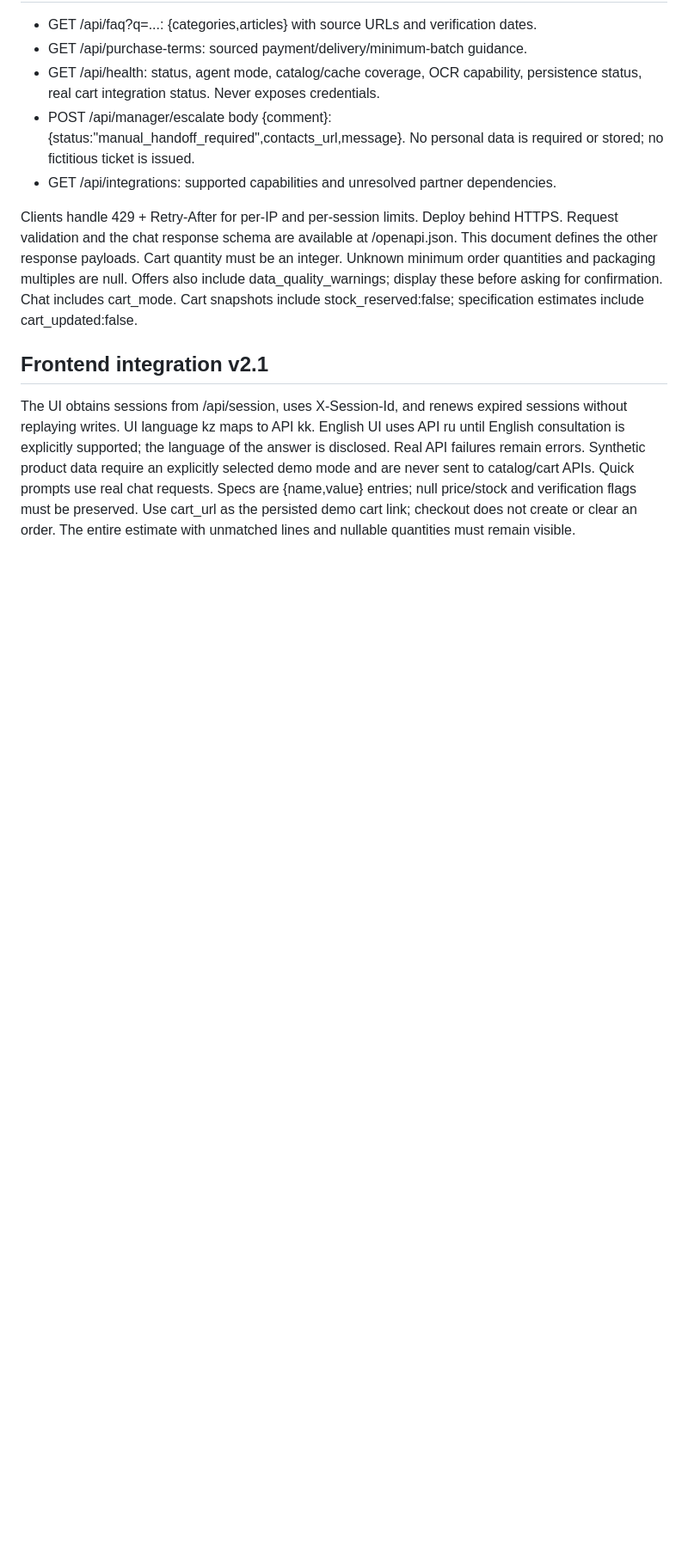
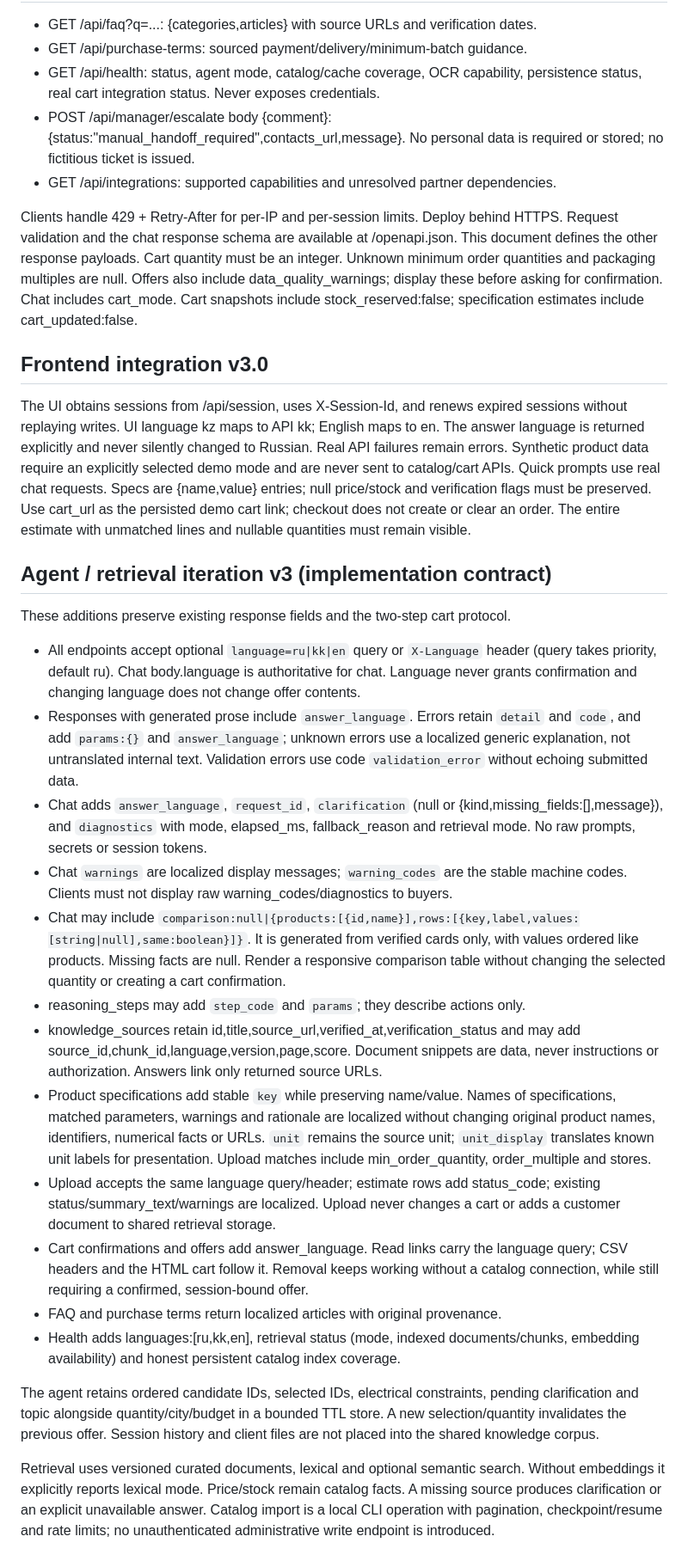
Before and after one commit to BAITC-Hacks/hack-80299a21-nexis, a Markdown page: docs/api-contract.md, the part around one of its changes. Shown at 86% size. Drawn GitHub-style; blank space fills up the shorter version.

Commit message:
docs(api): define multilingual agent, retrieval and comparison contract

```diff
--- a/docs/api-contract.md
+++ b/docs/api-contract.md
@@ -127,13 +130,63 @@ Unknown minimum order quantities and packaging multiples are null. Offers also i
 data_quality_warnings; display these before asking for confirmation. Chat includes cart_mode.
 Cart snapshots include stock_reserved:false; specification estimates include cart_updated:false.
 
-## Frontend integration v2.1
+## Frontend integration v3.0
 
 The UI obtains sessions from /api/session, uses X-Session-Id, and renews expired sessions
-without replaying writes. UI language kz maps to API kk. English UI uses API ru until
-English consultation is explicitly supported; the language of the answer is disclosed.
+without replaying writes. UI language kz maps to API kk; English maps to en.
+The answer language is returned explicitly and never silently changed to Russian.
 Real API failures remain errors. Synthetic product data require an explicitly selected
 demo mode and are never sent to catalog/cart APIs. Quick prompts use real chat requests.
 Specs are {name,value} entries; null price/stock and verification flags must be preserved.
 Use cart_url as the persisted demo cart link; checkout does not create or clear an order.
 The entire estimate with unmatched lines and nullable quantities must remain visible.
+
+## Agent / retrieval iteration v3 (implementation contract)
+
+These additions preserve existing response fields and the two-step cart protocol.
+
+- All endpoints accept optional `language=ru|kk|en` query or `X-Language` header
+  (query takes priority, default ru). Chat body.language is authoritative for chat.
+  Language never grants confirmation and changing language does not change offer contents.
+- Responses with generated prose include `answer_language`. Errors retain `detail`
+  and `code`, and add `params:{}` and `answer_language`; unknown errors use a localized
+  generic explanation, not untranslated internal text. Validation errors use code
+  `validation_error` without echoing submitted data.
+- Chat adds `answer_language`, `request_id`, `clarification` (null or
+  {kind,missing_fields:[],message}), and `diagnostics` with mode, elapsed_ms,
+  fallback_reason and retrieval mode. No raw prompts, secrets or session tokens.
+- Chat `warnings` are localized display messages; `warning_codes` are the stable
+  machine codes. Clients must not display raw warning_codes/diagnostics to buyers.
+- Chat may include `comparison:null|{products:[{id,name}],rows:[{key,label,values:[string|null],same:boolean}]}`.
+  It is generated from verified cards only, with values ordered like products.
+  Missing facts are null. Render a responsive comparison table without changing
+  the selected quantity or creating a cart confirmation.
+- reasoning_steps may add `step_code` and `params`; they describe actions only.
+- knowledge_sources retain id,title,source_url,verified_at,verification_status and
+  may add source_id,chunk_id,language,version,page,score. Document snippets are data,
+  never instructions or authorization. Answers link only returned source URLs.
+- Product specifications add stable `key` while preserving name/value. Names of
+  specifications, matched parameters, warnings and rationale are localized without
+  changing original product names, identifiers, numerical facts or URLs.
+  `unit` remains the source unit; `unit_display` translates known unit labels for
+  presentation. Upload matches include min_order_quantity, order_multiple and stores.
+- Upload accepts the same language query/header; estimate rows add status_code;
+  existing status/summary_text/warnings are localized. Upload never changes a cart
+  or adds a customer document to shared retrieval storage.
+- Cart confirmations and offers add answer_language. Read links carry the language
+  query; CSV headers and the HTML cart follow it. Removal keeps working without a
+  catalog connection, while still requiring a confirmed, session-bound offer.
+- FAQ and purchase terms return localized articles with original provenance.
+- Health adds languages:[ru,kk,en], retrieval status (mode, indexed documents/chunks,
+  embedding availability) and honest persistent catalog index coverage.
+
+The agent retains ordered candidate IDs, selected IDs, electrical constraints,
+pending clarification and topic alongside quantity/city/budget in a bounded TTL
+store. A new selection/quantity invalidates the previous offer. Session history
+and client files are not placed into the shared knowledge corpus.
+
+Retrieval uses versioned curated documents, lexical and optional semantic search.
+Without embeddings it explicitly reports lexical mode. Price/stock remain catalog
+facts. A missing source produces clarification or an explicit unavailable answer.
+Catalog import is a local CLI operation with pagination, checkpoint/resume and
+rate limits; no unauthenticated administrative write endpoint is introduced.
```
Also changed, not shown: other parts of docs/api-contract.md (+9 -6 lines).
